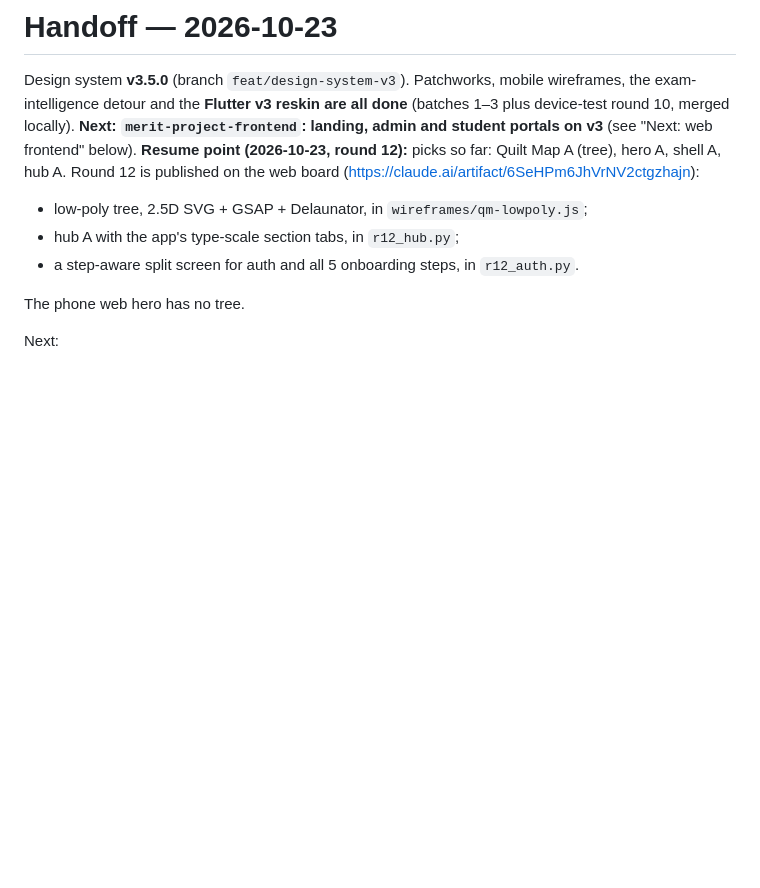
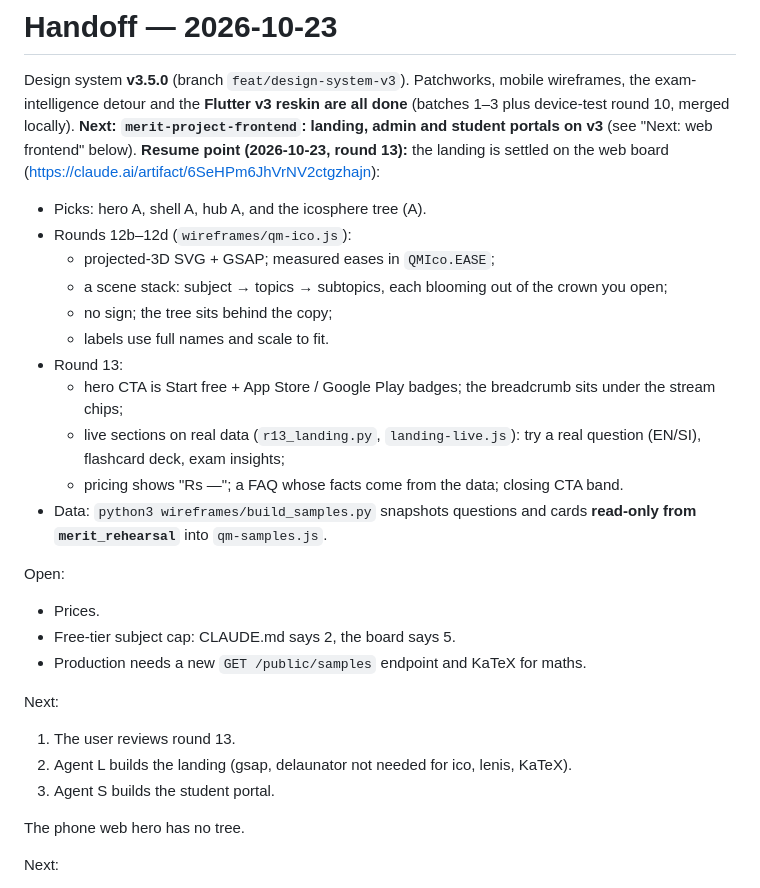
Before and after one commit to Vidarshana26204/merit-project-design-system, a Markdown page: HANDOFF.md, the part around the change. Rendered like a GitHub page; blank space fills up the shorter version.

Commit message:
docs(handoff): round 13 landing state and open items
Co-Authored-By: Claude Opus 5.5 <noreply@anthropic.com>

```diff
--- a/HANDOFF.md
+++ b/HANDOFF.md
@@ -3,11 +3,28 @@
 Design system **v3.5.0** (branch `feat/design-system-v3`). Patchworks, mobile wireframes, the exam-intelligence detour
 and the **Flutter v3 reskin are all done** (batches 1–3 plus device-test round 10, merged locally).
 **Next: `merit-project-frontend`: landing, admin and student portals on v3** (see "Next: web frontend" below).
-**Resume point (2026-10-23, round 12):** picks so far: Quilt Map A (tree), hero A, shell A, hub A. Round 12 is
-published on the web board (https://claude.ai/artifact/6SeHPm6JhVrNV2ctgzhajn):
-- low-poly tree, 2.5D SVG + GSAP + Delaunator, in `wireframes/qm-lowpoly.js`;
-- hub A with the app's type-scale section tabs, in `r12_hub.py`;
-- a step-aware split screen for auth and all 5 onboarding steps, in `r12_auth.py`.
+**Resume point (2026-10-23, round 13):** the landing is settled on the web board (https://claude.ai/artifact/6SeHPm6JhVrNV2ctgzhajn):
+- Picks: hero A, shell A, hub A, and the icosphere tree (A).
+- Rounds 12b–12d (`wireframes/qm-ico.js`):
+  - projected-3D SVG + GSAP; measured eases in `QMIco.EASE`;
+  - a scene stack: subject → topics → subtopics, each blooming out of the crown you open;
+  - no sign; the tree sits behind the copy;
+  - labels use full names and scale to fit.
+- Round 13:
+  - hero CTA is Start free + App Store / Google Play badges; the breadcrumb sits under the stream chips;
+  - live sections on real data (`r13_landing.py`, `landing-live.js`): try a real question (EN/SI), flashcard deck, exam insights;
+  - pricing shows "Rs —"; a FAQ whose facts come from the data; closing CTA band.
+- Data: `python3 wireframes/build_samples.py` snapshots questions and cards **read-only from `merit_rehearsal`** into `qm-samples.js`.
+
+Open:
+- Prices.
+- Free-tier subject cap: CLAUDE.md says 2, the board says 5.
+- Production needs a new `GET /public/samples` endpoint and KaTeX for maths.
+
+Next:
+1. The user reviews round 13.
+2. Agent L builds the landing (gsap, delaunator not needed for ico, lenis, KaTeX).
+3. Agent S builds the student portal.
 
 The phone web hero has no tree.
 
```
